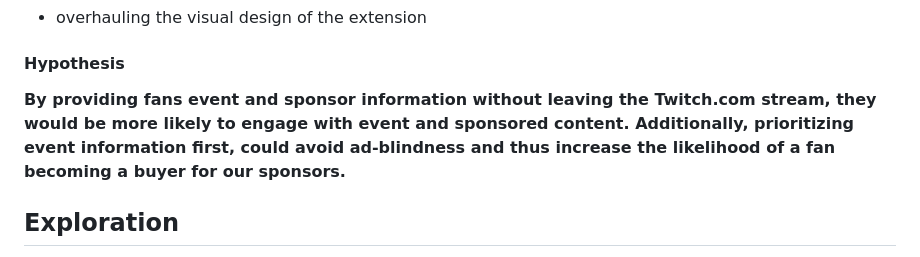
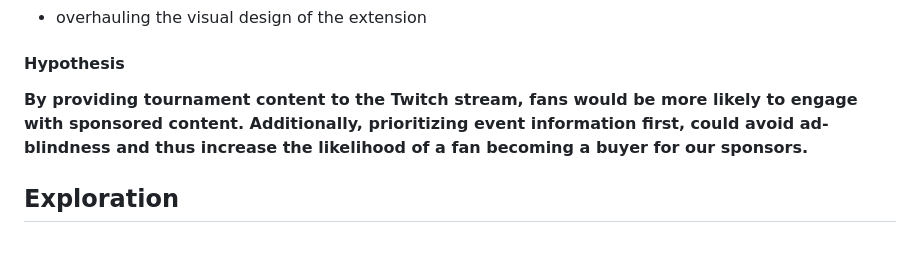
Before and after one commit to Riggd/portfolio, a Markdown page: src/projects/eFuse.md, the part around the change. Rendered like a GitHub page.

Commit message:
Updated eFuse hypothesis

```diff
--- a/src/projects/eFuse.md
+++ b/src/projects/eFuse.md
@@ -36,7 +36,7 @@ duration: May 2023 - September 2023
 <section>
 
 #### Hypothesis
-**By providing fans event and sponsor information without leaving the Twitch.com stream,  they would be more likely to engage with event and sponsored content. Additionally, prioritizing event information first, could avoid ad-blindness and thus increase the likelihood of a fan becoming a buyer for our sponsors.**
+**By providing tournament content to the Twitch stream, fans would be more likely to engage with sponsored content. Additionally, prioritizing event information first, could avoid ad-blindness and thus increase the likelihood of a fan becoming a buyer for our sponsors.**
 </section>
 <section>
 
```
